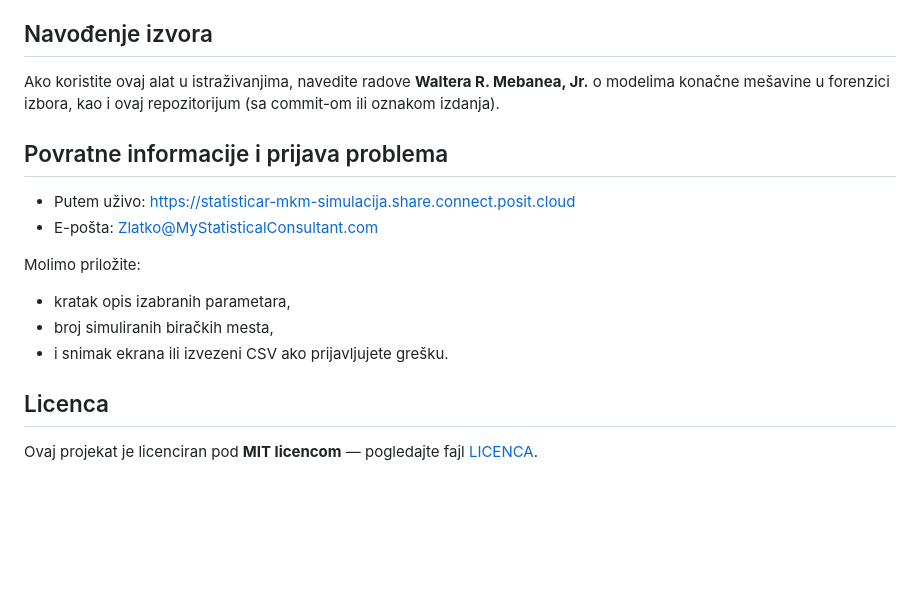
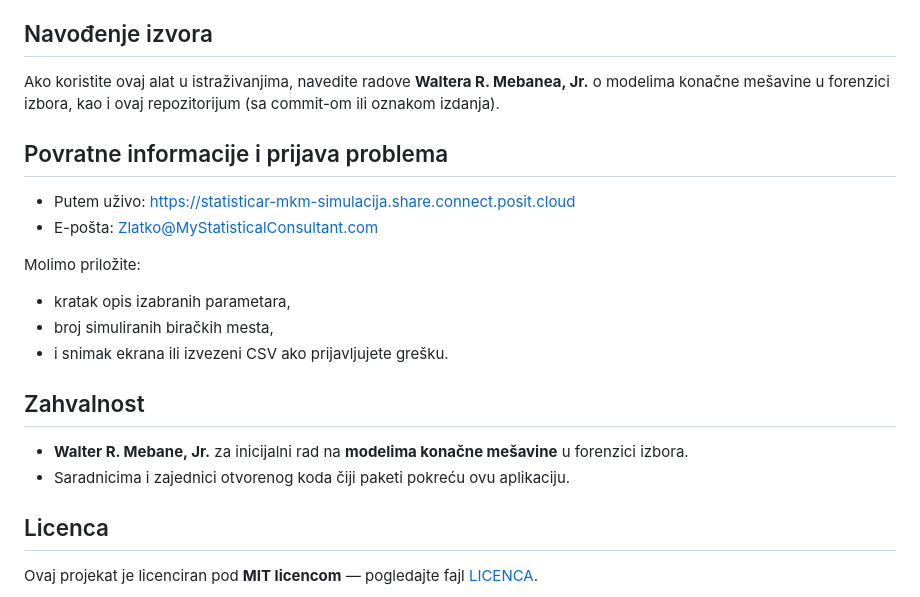
Before and after one commit to MyStatisticalConsultant/MKM-simulacija, a Markdown page: README.md, the part around the change. Rendered like a GitHub page; blank space fills up the shorter version.

```diff
--- a/README.md
+++ b/README.md
@@ -117,7 +117,8 @@ Konzola će prikazati lokalni URL (npr. `http://127.0.0.1:xxxx`). Otvorite ga u
 
 ## Navođenje izvora
 
-Ako koristite ovaj alat u istraživanjima, navedite radove **Waltera R. Mebanea, Jr.** o modelima konačne mešavine u forenzici izbora, kao i ovaj repozitorijum (sa commit-om ili oznakom izdanja).
+Ako koristite ovaj alat u istraživanjima, navedite radove **Waltera R. Mebanea, Jr.** o modelima
+konačne mešavine u forenzici izbora, kao i ovaj repozitorijum (sa commit-om ili oznakom izdanja).
 
 ## Povratne informacije i prijava problema
 
@@ -130,6 +131,11 @@ Molimo priložite:
 - broj simuliranih biračkih mesta,
 - i snimak ekrana ili izvezeni CSV ako prijavljujete grešku.
 
+## Zahvalnost
+
+- **Walter R. Mebane, Jr.** za inicijalni rad na **modelima konačne mešavine** u forenzici izbora.
+- Saradnicima i zajednici otvorenog koda čiji paketi pokreću ovu aplikaciju.
+
 ## Licenca
 
 Ovaj projekat je licenciran pod **MIT licencom** — pogledajte fajl [LICENCA](LICENSE).
```
